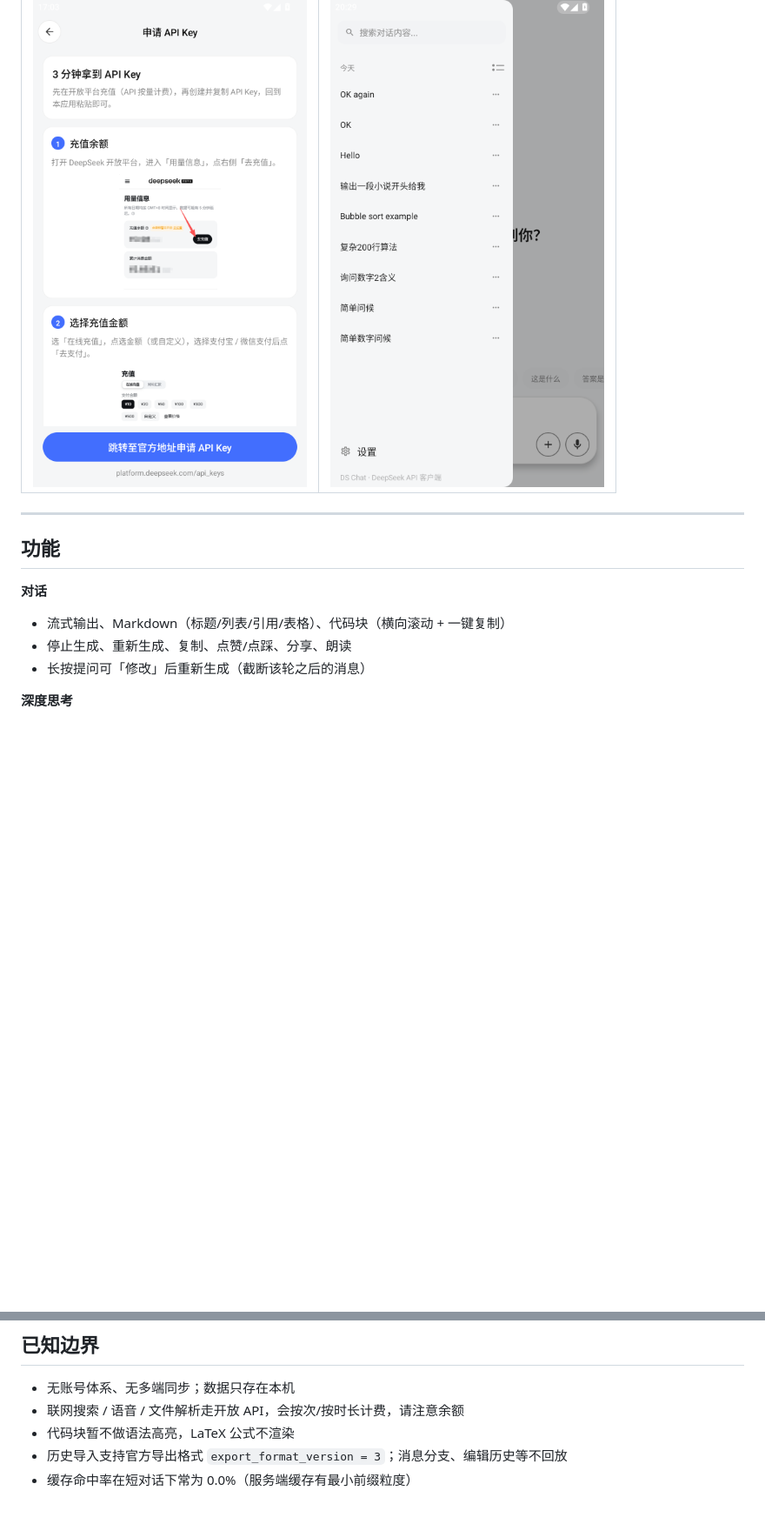
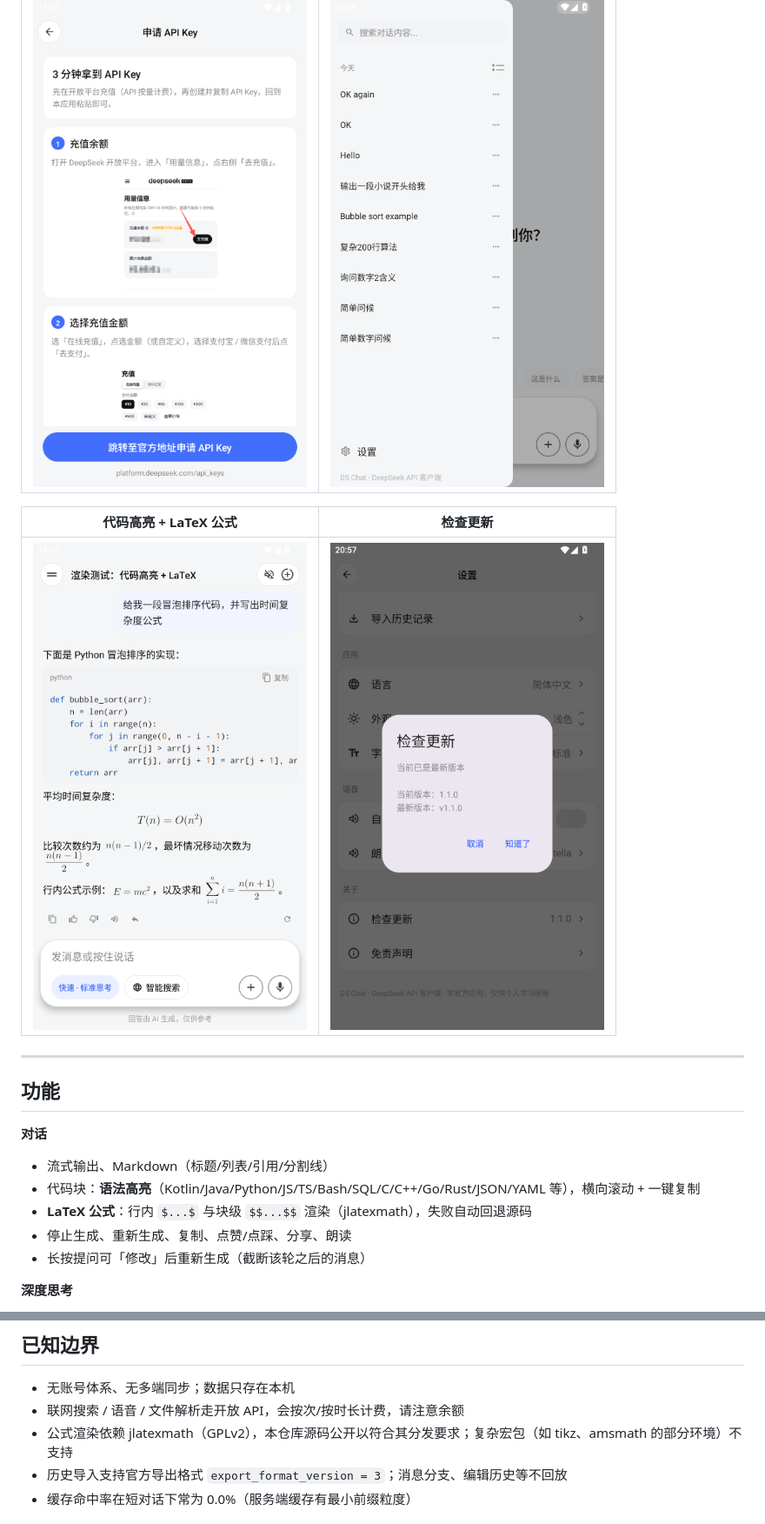
Before and after one commit to DarkFlameRikka/ds-chat, a Markdown page: README.md, 2 parts joined by grey strips. Shown at 87% size. Rendered like a GitHub page; pictures changed too: docs/shots/12-syntax-math.png (added); blank space fills up the shorter version.

Commit message:
feat: 代码块语法高亮 + LaTeX 公式渲染（jlatexmath）

```diff
--- a/README.md
+++ b/README.md
@@ -30,12 +30,18 @@
 |---|---|
 | ![教程](docs/shots/09-api-key-guide.png) | ![侧边栏](docs/shots/10-sidebar.png) |
 
+| 代码高亮 + LaTeX 公式 | 检查更新 |
+|---|---|
+| ![渲染](docs/shots/12-syntax-math.png) | ![检查更新](docs/shots/11-check-update.png) |
+
 ---
 
 ## 功能
 
 **对话**
-- 流式输出、Markdown（标题/列表/引用/表格）、代码块（横向滚动 + 一键复制）
+- 流式输出、Markdown（标题/列表/引用/分割线）
+- 代码块：**语法高亮**（Kotlin/Java/Python/JS/TS/Bash/SQL/C/C++/Go/Rust/JSON/YAML 等），横向滚动 + 一键复制
+- **LaTeX 公式**：行内 `$...$` 与块级 `$$...$$` 渲染（jlatexmath），失败自动回退源码
 - 停止生成、重新生成、复制、点赞/点踩、分享、朗读
 - 长按提问可「修改」后重新生成（截断该轮之后的消息）
 
@@ -112,7 +118,7 @@ adb install -r app/build/outputs/apk/debug/app-debug.apk
 
 - 无账号体系、无多端同步；数据只存在本机
 - 联网搜索 / 语音 / 文件解析走开放 API，会按次/按时长计费，请注意余额
-- 代码块暂不做语法高亮，LaTeX 公式不渲染
+- 公式渲染依赖 jlatexmath（GPLv2），本仓库源码公开以符合其分发要求；复杂宏包（如 tikz、amsmath 的部分环境）不支持
 - 历史导入支持官方导出格式 `export_format_version = 3`；消息分支、编辑历史等不回放
 - 缓存命中率在短对话下常为 0.0%（服务端缓存有最小前缀粒度）
 
```
Also changed, not shown: 4 other files.
